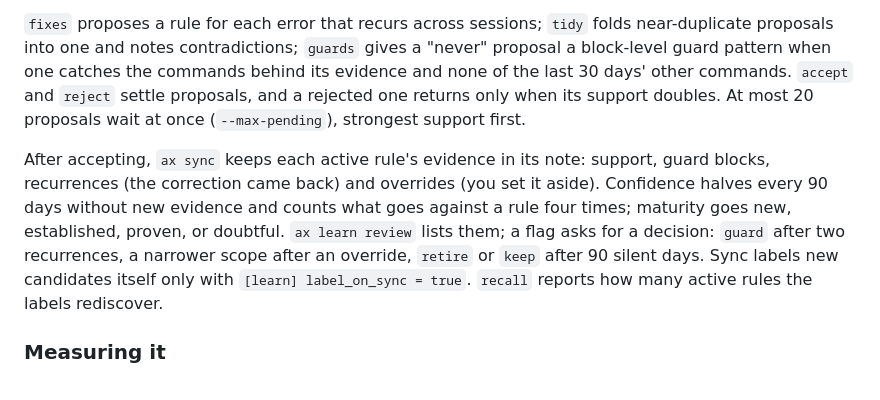
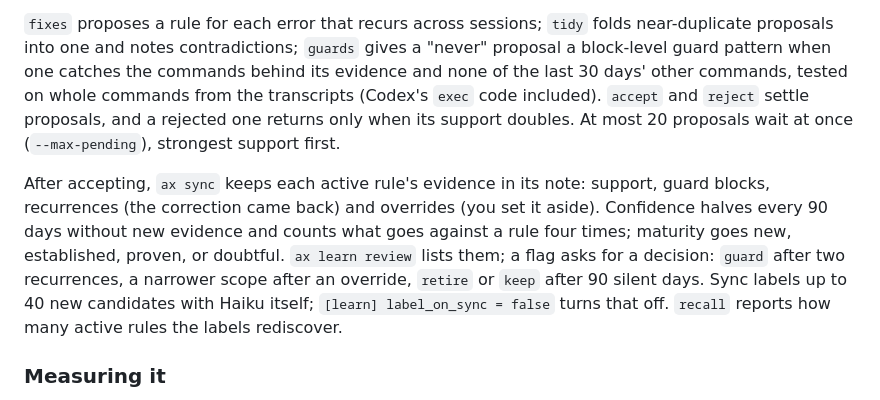
Before and after one commit to EssenceSentry/agent-skills, a Markdown page: README.md, the part around the change. Drawn GitHub-style.

```diff
--- a/README.md
+++ b/README.md
@@ -118,7 +118,8 @@ confirmed frustration moment three times (two projects for a global rule).
 `fixes` proposes a rule for each error that recurs across sessions; `tidy` folds
 near-duplicate proposals into one and notes contradictions; `guards` gives a "never"
 proposal a block-level guard pattern when one catches the commands behind its
-evidence and none of the last 30 days' other commands. `accept` and `reject` settle
+evidence and none of the last 30 days' other commands, tested on whole commands from
+the transcripts (Codex's `exec` code included). `accept` and `reject` settle
 proposals, and a rejected one returns only when its support doubles. At most 20
 proposals wait at once (`--max-pending`), strongest support first.
 
@@ -128,7 +129,8 @@ aside). Confidence halves every 90 days without new evidence and counts what goe
 against a rule four times; maturity goes new, established, proven, or doubtful.
 `ax learn review` lists them; a flag asks for a decision: `guard` after two
 recurrences, a narrower scope after an override, `retire` or `keep` after 90 silent
-days. Sync labels new candidates itself only with `[learn] label_on_sync = true`.
+days. Sync labels up to 40 new candidates with Haiku itself; `[learn] label_on_sync =
+false` turns that off.
 `recall` reports how many active rules the labels rediscover.
 
 ### Measuring it
```
Also changed, not shown: PLAN.md (+9 -2 lines).
